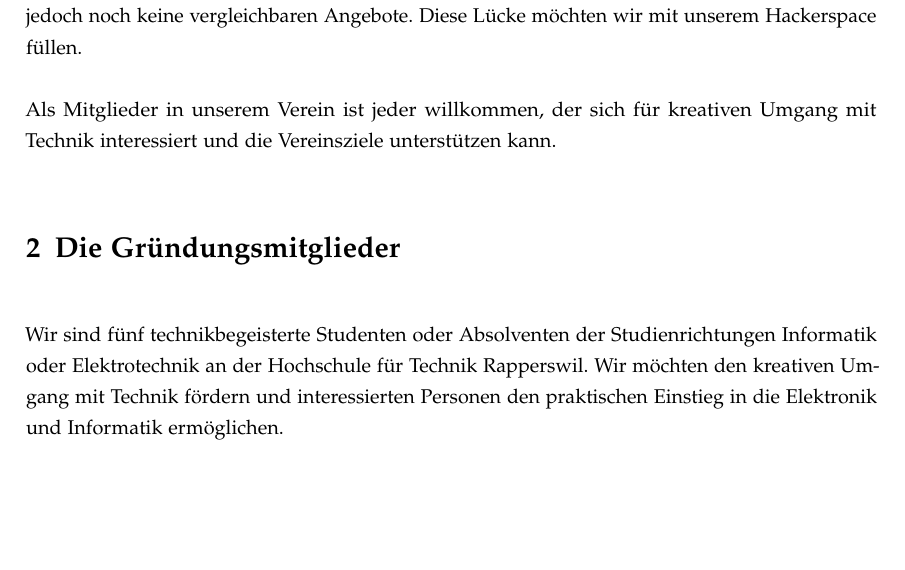
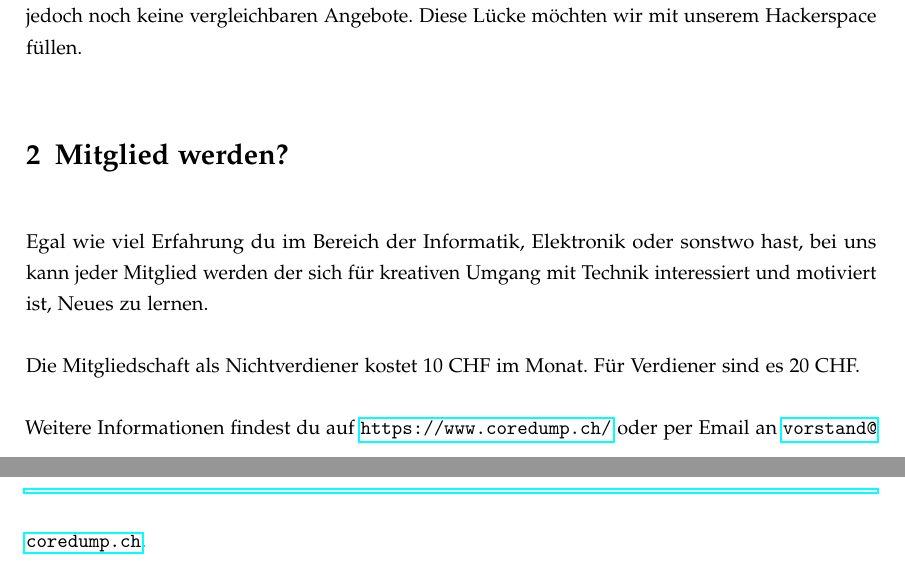
Before and after one commit to coredump-ch/imagebroschuere, a LaTeX document (coredump.tex): part of page 2 of 2 before the commit and two parts of pages 2 and 3 of 3 after it, the two joined at a grey line, cut so that both start at the same text, the shorter picture padded with empty space. Compiled offline with pdfLaTeX.

Commit message:
Mitglied werden

```diff
--- a/coredump.tex
+++ b/coredump.tex
@@ -96,22 +96,31 @@ Genf, \ldots) gibt es bereits ähnliche Projekte. In der Linthgegend mit dem
 Einzugsgebiet rund um Rapperswil gibt es jedoch noch keine vergleichbaren
 Angebote. Diese Lücke möchten wir mit unserem Hackerspace füllen.
 
-Als Mitglieder in unserem Verein ist jeder willkommen, der sich für kreativen
-Umgang mit Technik interessiert und die Vereinsziele unterstützen kann.
 
-
-\section{Die Gründungsmitglieder}
-
-Wir sind fünf technikbegeisterte Studenten oder Absolventen der
-Studienrichtungen Informatik oder Elektrotechnik an der Hochschule für Technik
-Rapperswil. Wir möchten den kreativen Umgang mit Technik fördern und
-interessierten Personen den praktischen Einstieg in die Elektronik und
-Informatik ermöglichen.
-
+% \section{Die Gründungsmitglieder}
+%
+% Wir sind fünf technikbegeisterte Studenten oder Absolventen der
+% Studienrichtungen Informatik oder Elektrotechnik an der Hochschule für Technik
+% Rapperswil. Wir möchten den kreativen Umgang mit Technik fördern und
+% interessierten Personen den praktischen Einstieg in die Elektronik und
+% Informatik ermöglichen.
+%
 % Als Studenten hätten wir natürlich auch im Rahmen der Hochschule einen solchen
 % Verein gründen können, allerdings wäre dieser dann nur für Studenten zugänglich
 % und würde Absolventen sowie nicht-studentische Interessenten ausschliessen.
 % Deshalb haben wir uns bewusst dafür entschieden, einen von der HSR unabhängigen
 % Verein zu gründen.
 
+\section{Mitglied werden?}
+
+Egal wie viel Erfahrung du im Bereich der Informatik, Elektronik oder sonstwo
+hast, bei uns kann jeder Mitglied werden der sich für kreativen Umgang mit
+Technik interessiert und motiviert ist, Neues zu lernen.
+
+Die Mitgliedschaft als Nichtverdiener kostet 10 CHF im Monat. Für Verdiener sind
+es 20 CHF.
+
+Weitere Informationen findest du auf \url{https://www.coredump.ch/} oder per
+Email an \url{vorstand@coredump.ch}.
+
 \end{document}
```
